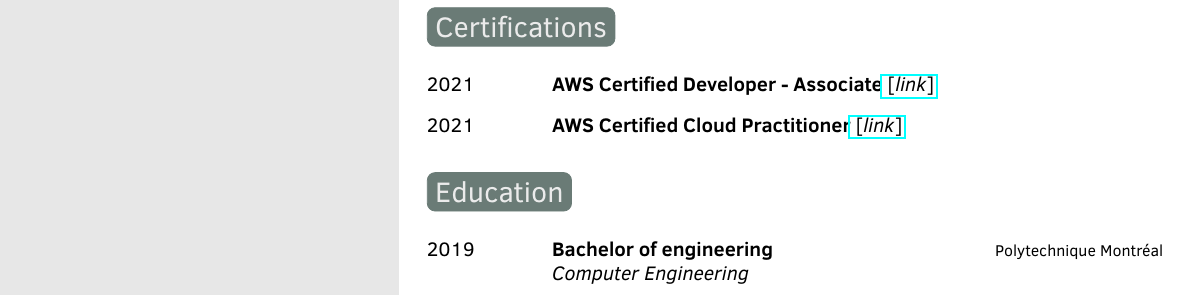
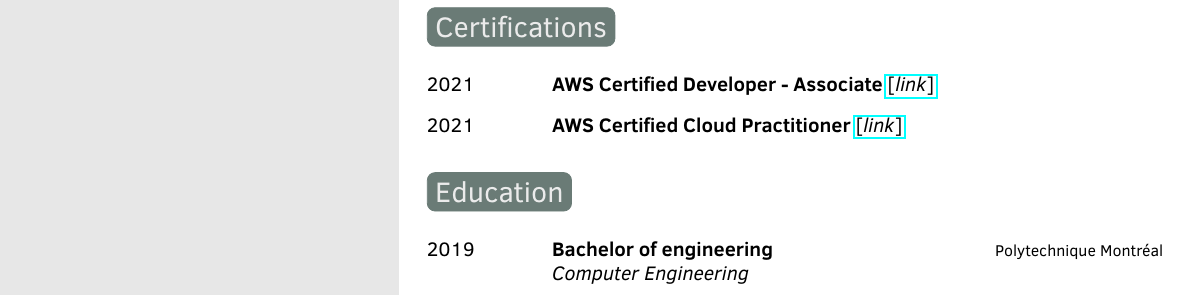
Before and after one commit to AdamMartinCote/cv, a LaTeX CV (source.tex): part of the page, cut so that both start at the same text. Compiled offline with pdfLaTeX.

Commit message:
feat: Move space out of link box

```diff
--- a/source.tex
+++ b/source.tex
@@ -225,14 +225,14 @@
 \begin{twenty} % Environment for a list with descriptions
 	\twentyitem{2021}{%
     	AWS Certified Developer - Associate%
-    	\href{https://www.credly.com/badges/5e36a7e3-023f-49ba-a863-204c68f26934/public_url}{%
-        	~\textnormal{[\textit{link}]}%
+    	~\href{https://www.credly.com/badges/5e36a7e3-023f-49ba-a863-204c68f26934/public_url}{%
+        	\textnormal{[\textit{link}]}%
     	}%
 	}{}{}
 	\twentyitem{2021}{%
     	AWS Certified Cloud Practitioner%
-    	\href{https://www.credly.com/badges/8bf41cbb-0544-4beb-8cb5-1147988fadd4?source=linked_in_profile}{%
-        	~\textnormal{[\textit{link}]}%
+    	~\href{https://www.credly.com/badges/8bf41cbb-0544-4beb-8cb5-1147988fadd4?source=linked_in_profile}{%
+        	\textnormal{[\textit{link}]}%
     	}%
 	}{}{}
 \end{twenty}
```
